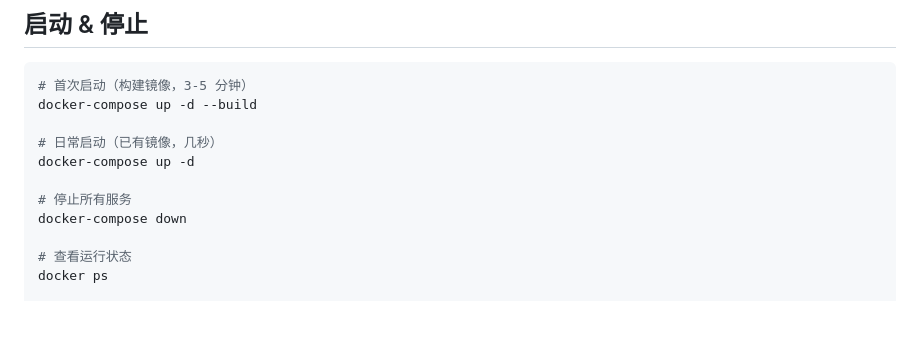
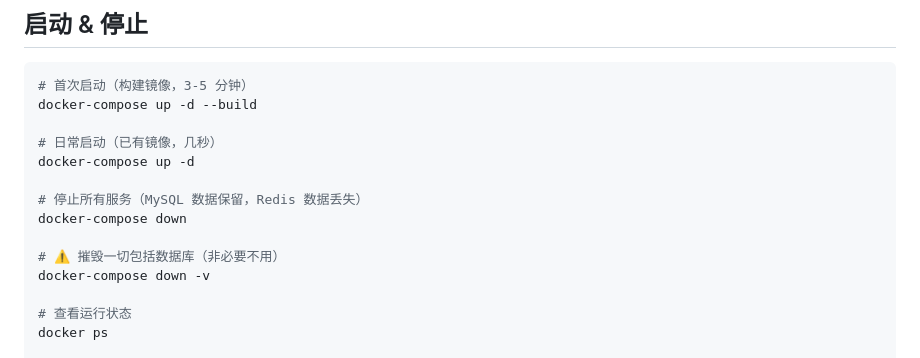
Before and after one commit to iebuxw/myproject, a Markdown page: QUICKSTART.md, the part around the change. Drawn GitHub-style; blank space fills up the shorter version.

Commit message:
docs: 明确 docker-compose down 对数据的影响
Co-Authored-By: Claude Opus 4.7 <noreply@anthropic.com>

```diff
--- a/QUICKSTART.md
+++ b/QUICKSTART.md
@@ -11,8 +11,11 @@ docker-compose up -d --build
 # 日常启动（已有镜像，几秒）
 docker-compose up -d
 
-# 停止所有服务
+# 停止所有服务（MySQL 数据保留，Redis 数据丢失）
 docker-compose down
+
+# ⚠️ 摧毁一切包括数据库（非必要不用）
+docker-compose down -v
 
 # 查看运行状态
 docker ps
```
